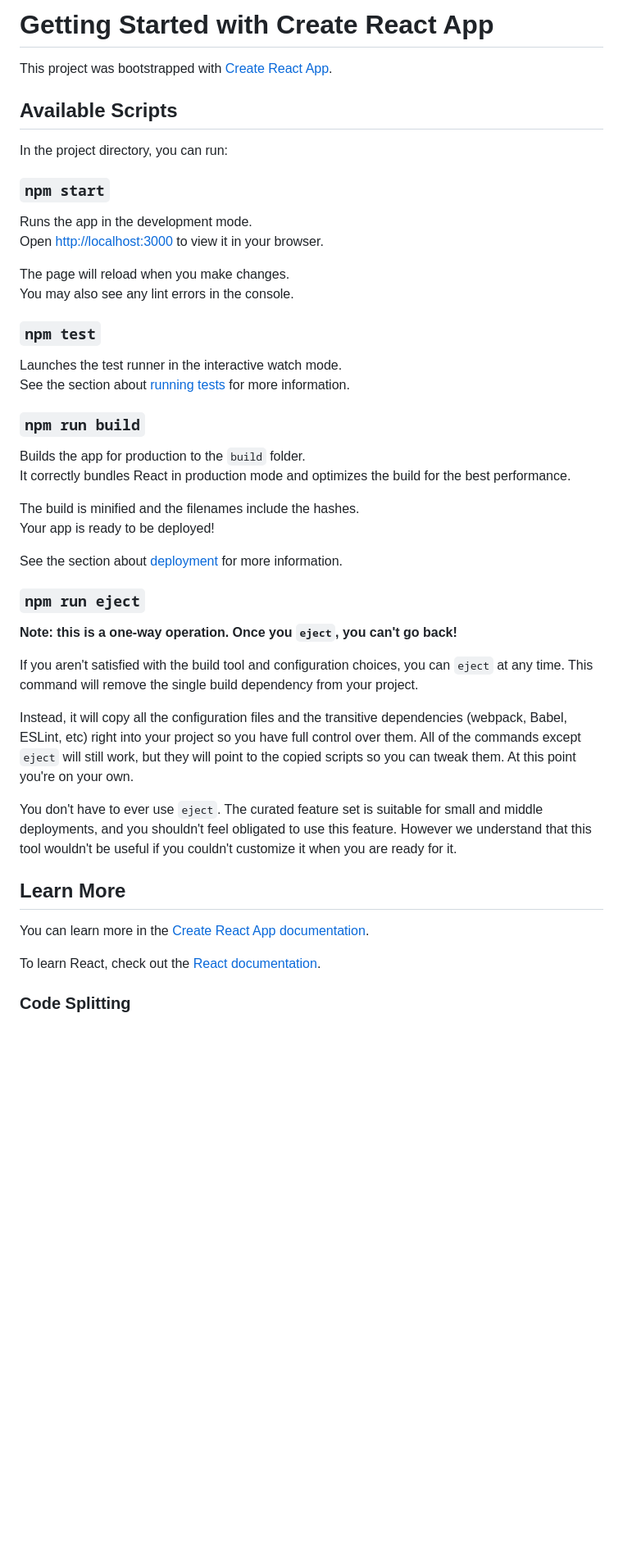
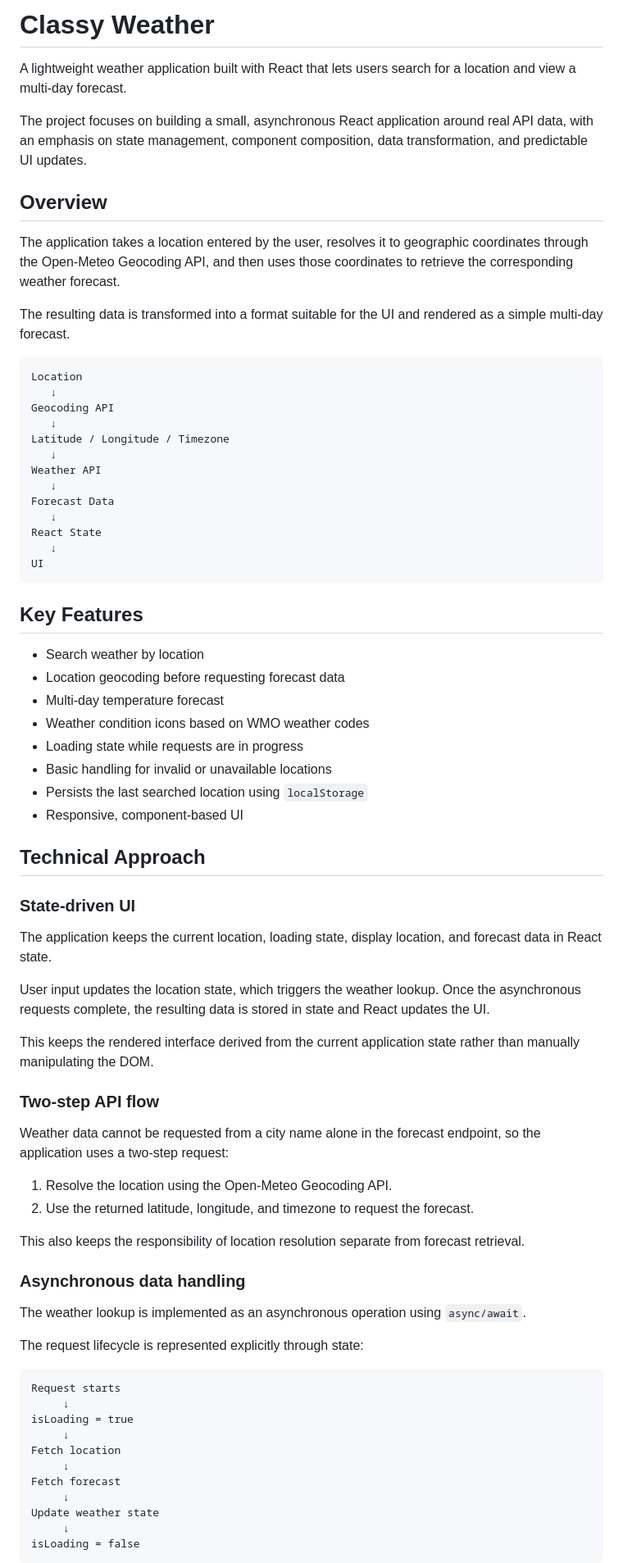
Before and after one commit to imssc/weather-app-using-node, a Markdown page: README.md, the part around one of its changes. Shown at 82% size. Drawn GitHub-style; blank space fills up the shorter version.

````diff
--- a/README.md
+++ b/README.md
@@ -1,49 +1,78 @@
-# Getting Started with Create React App
+# Classy Weather
 
-This project was bootstrapped with [Create React App](https://github.com/facebook/create-react-app).
+A lightweight weather application built with React that lets users search for a location and view a multi-day forecast.
 
-## Available Scripts
+The project focuses on building a small, asynchronous React application around real API data, with an emphasis on state management, component composition, data transformation, and predictable UI updates.
 
-In the project directory, you can run:
+## Overview
 
-### `npm start`
+The application takes a location entered by the user, resolves it to geographic coordinates through the Open-Meteo Geocoding API, and then uses those coordinates to retrieve the corresponding weather forecast.
 
-Runs the app in the development mode.\
-Open [http://localhost:3000](http://localhost:3000) to view it in your browser.
+The resulting data is transformed into a format suitable for the UI and rendered as a simple multi-day forecast.
 
-The page will reload when you make changes.\
-You may also see any lint errors in the console.
+```text
+Location
+   ↓
+Geocoding API
+   ↓
+Latitude / Longitude / Timezone
+   ↓
+Weather API
+   ↓
+Forecast Data
+   ↓
+React State
+   ↓
+UI
+```
 
-### `npm test`
+## Key Features
 
-Launches the test runner in the interactive watch mode.\
-See the section about [running tests](https://facebook.github.io/create-react-app/docs/running-tests) for more information.
+* Search weather by location
+* Location geocoding before requesting forecast data
+* Multi-day temperature forecast
+* Weather condition icons based on WMO weather codes
+* Loading state while requests are in progress
+* Basic handling for invalid or unavailable locations
+* Persists the last searched location using `localStorage`
+* Responsive, component-based UI
 
-### `npm run build`
+## Technical Approach
 
-Builds the app for production to the `build` folder.\
-It correctly bundles React in production mode and optimizes the build for the best performance.
+### State-driven UI
 
-The build is minified and the filenames include the hashes.\
-Your app is ready to be deployed!
+The application keeps the current location, loading state, display location, and forecast data in React state.
 
-See the section about [deployment](https://facebook.github.io/create-react-app/docs/deployment) for more information.
+User input updates the location state, which triggers the weather lookup. Once the asynchronous requests complete, the resulting data is stored in state and React updates the UI.
 
-### `npm run eject`
+This keeps the rendered interface derived from the current application state rather than manually manipulating the DOM.
 
-**Note: this is a one-way operation. Once you `eject`, you can't go back!**
+### Two-step API flow
 
-If you aren't satisfied with the build tool and configuration choices, you can `eject` at any time. This command will remove the single build dependency from your project.
+Weather data cannot be requested from a city name alone in the forecast endpoint, so the application uses a two-step request:
 
-Instead, it will copy all the configuration files and the transitive dependencies (webpack, Babel, ESLint, etc) right into your project so you have full control over them. All of the commands except `eject` will still work, but they will point to the copied scripts so you can tweak them. At this point you're on your own.
+1. Resolve the location using the Open-Meteo Geocoding API.
+2. Use the returned latitude, longitude, and timezone to request the forecast.
 
-You don't have to ever use `eject`. The curated feature set is suitable for small and middle deployments, and you shouldn't feel obligated to use this feature. However we understand that this tool wouldn't be useful if you couldn't customize it when you are ready for it.
+This also keeps the responsibility of location resolution separate from forecast retrieval.
 
-## Learn More
+### Asynchronous data handling
 
-You can learn more in the [Create React App documentation](https://facebook.github.io/create-react-app/docs/getting-started).
+The weather lookup is implemented as an asynchronous operation using `async/await`.
 
-To learn React, check out the [React documentation](https://reactjs.org/).
+The request lifecycle is represented explicitly through state:
 
-### Code Splitting
+```text
+Request starts
+     ↓
+isLoading = true
+     ↓
+Fetch location
+     ↓
+Fetch forecast
+     ↓
+Update weather state
+     ↓
+isLoading = false
+```
 
````
Also changed, not shown: other parts of README.md (+123 -11 lines).
